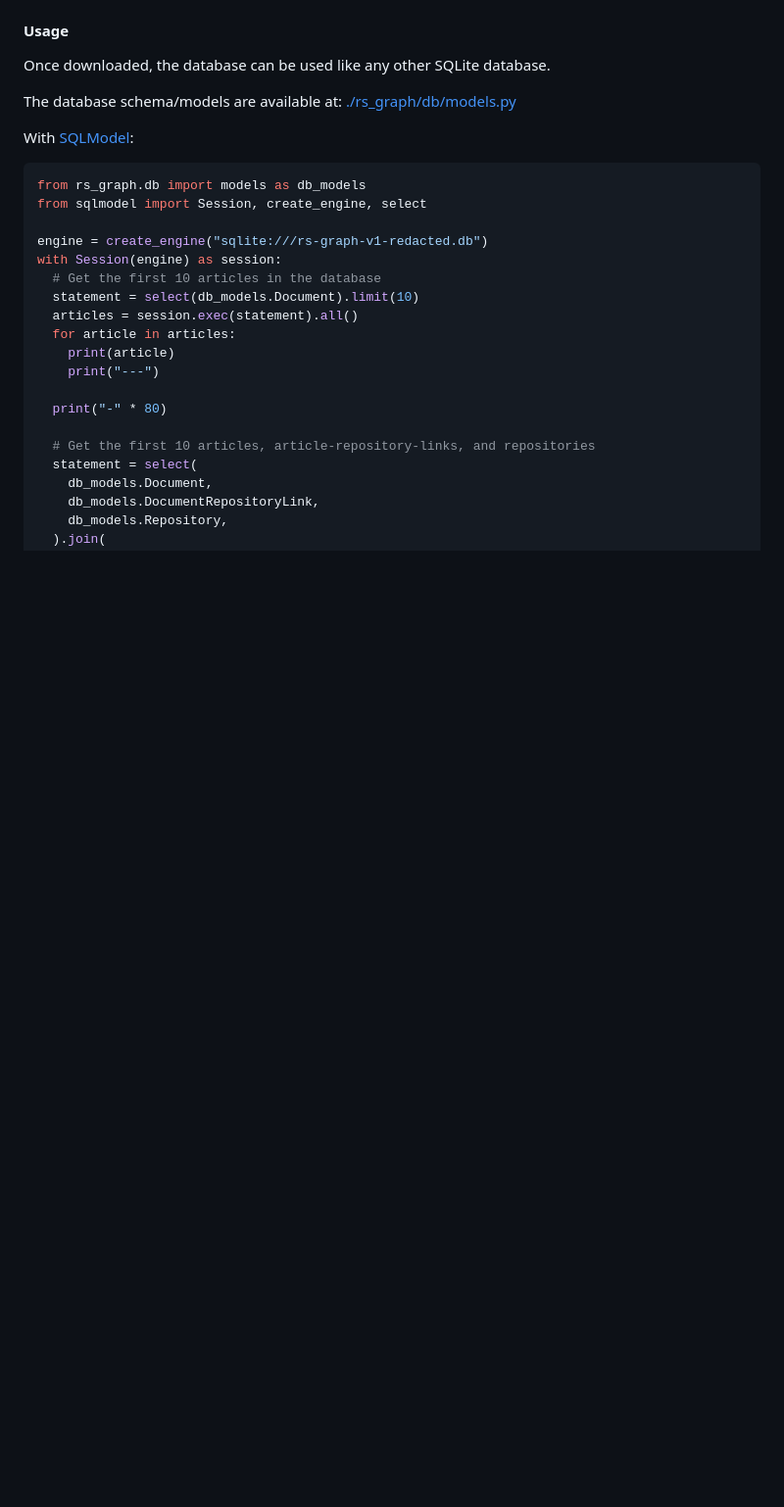
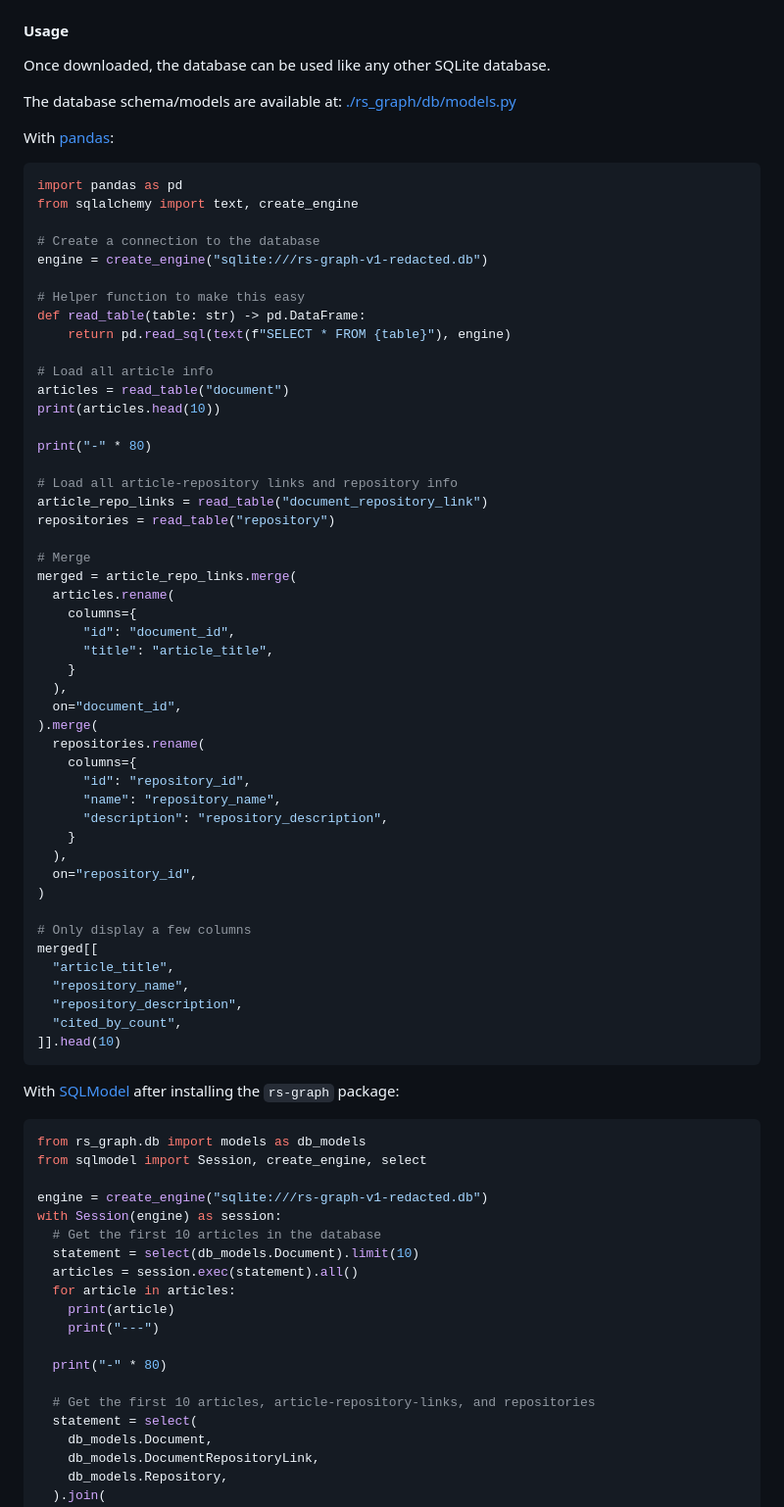
Before and after one commit to evamaxfield/rs-graph, a Markdown page: README.md, the part around one of its changes. Shown at 98% size. Drawn GitHub-style; blank space fills up the shorter version.

````diff
--- a/README.md
+++ b/README.md
@@ -22,7 +70,59 @@ Once downloaded, the database can be used like any other SQLite database.
 
 The database schema/models are available at: [./rs_graph/db/models.py](./rs_graph/db/models.py)
 
-With [SQLModel](https://sqlmodel.tiangolo.com/#select-from-the-database):
+With [pandas](https://pandas.pydata.org/pandas-docs/stable/reference/api/pandas.read_sql.html):
+
+```python
+import pandas as pd
+from sqlalchemy import text, create_engine
+
+# Create a connection to the database
+engine = create_engine("sqlite:///rs-graph-v1-redacted.db")
+
+# Helper function to make this easy
+def read_table(table: str) -> pd.DataFrame:
+    return pd.read_sql(text(f"SELECT * FROM {table}"), engine)
+
+# Load all article info
+articles = read_table("document")
+print(articles.head(10))
+
+print("-" * 80)
+
+# Load all article-repository links and repository info
+article_repo_links = read_table("document_repository_link")
+repositories = read_table("repository")
+
+# Merge
+merged = article_repo_links.merge(
+  articles.rename(
+    columns={
+      "id": "document_id",
+      "title": "article_title",
+    }
+  ),
+  on="document_id",
+).merge(
+  repositories.rename(
+    columns={
+      "id": "repository_id",
+      "name": "repository_name",
+      "description": "repository_description",
+    }
+  ),
+  on="repository_id",
+)
+
+# Only display a few columns
+merged[[
+  "article_title",
+  "repository_name",
+  "repository_description",
+  "cited_by_count",
+]].head(10)
+```
+
+With [SQLModel](https://sqlmodel.tiangolo.com/#select-from-the-database) after installing the `rs-graph` package:
 
 ```python
 from rs_graph.db import models as db_models
````
Also changed, not shown: other parts of README.md (+104 -72 lines).
